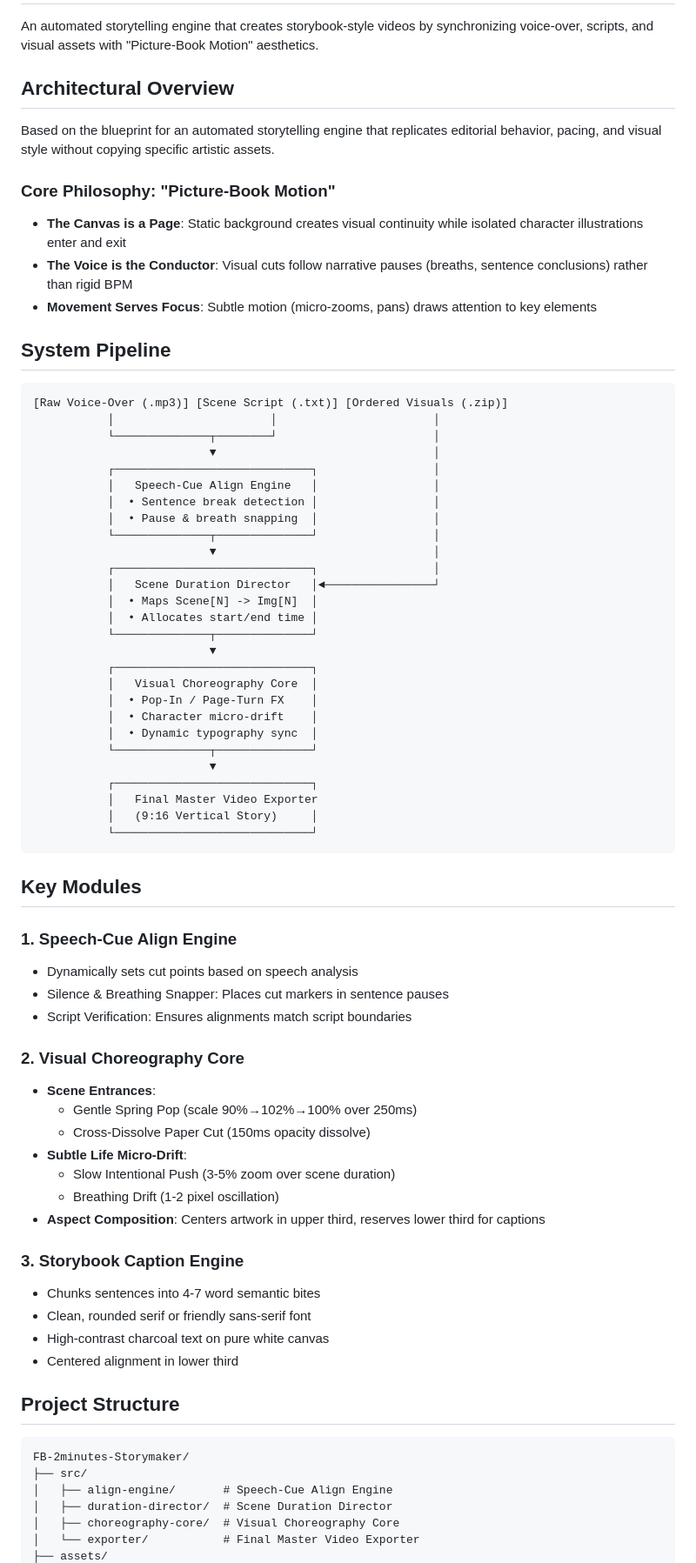
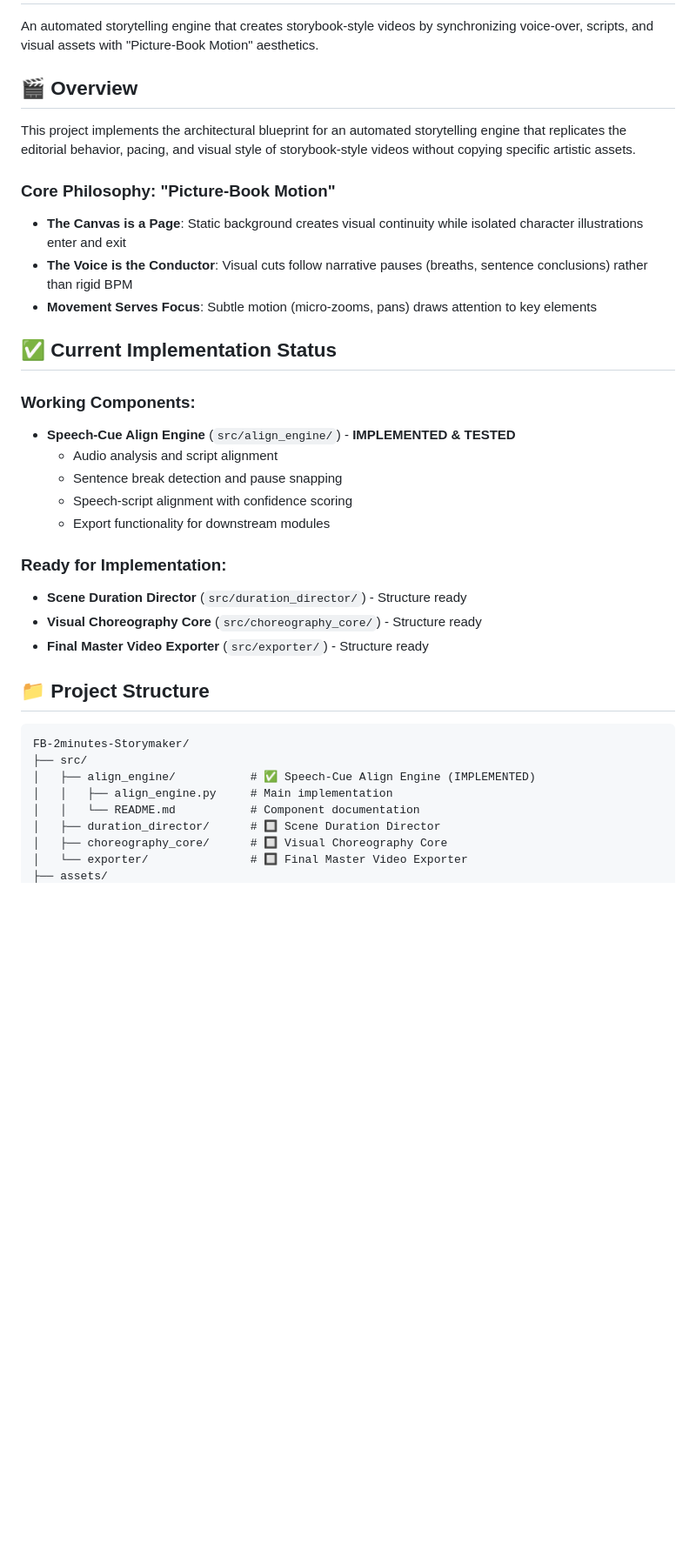
Before and after one commit to AllensCreations/FB-2minutes-Storymaker, a Markdown page: README.md, the part around one of its changes. Shown at 87% size. Drawn GitHub-style; blank space fills up the shorter version.

````diff
--- a/README.md
+++ b/README.md
@@ -2,75 +2,37 @@
 
 An automated storytelling engine that creates storybook-style videos by synchronizing voice-over, scripts, and visual assets with "Picture-Book Motion" aesthetics.
 
-## Architectural Overview
+## 🎬 Overview
 
-Based on the blueprint for an automated storytelling engine that replicates editorial behavior, pacing, and visual style without copying specific artistic assets.
+This project implements the architectural blueprint for an automated storytelling engine that replicates the editorial behavior, pacing, and visual style of storybook-style videos without copying specific artistic assets.
 
 ### Core Philosophy: "Picture-Book Motion"
 - **The Canvas is a Page**: Static background creates visual continuity while isolated character illustrations enter and exit
 - **The Voice is the Conductor**: Visual cuts follow narrative pauses (breaths, sentence conclusions) rather than rigid BPM
 - **Movement Serves Focus**: Subtle motion (micro-zooms, pans) draws attention to key elements
 
-## System Pipeline
+## ✅ Current Implementation Status
 
-```
-[Raw Voice-Over (.mp3)] [Scene Script (.txt)] [Ordered Visuals (.zip)]
-           │                       │                       │
-           └──────────────┬────────┘                       │
-                          ▼                                │
-           ┌─────────────────────────────┐                 │
-           │   Speech-Cue Align Engine   │                 │
-           │  • Sentence break detection │                 │
-           │  • Pause & breath snapping  │                 │
-           └──────────────┬──────────────┘                 │
-                          ▼                                │
-           ┌─────────────────────────────┐                 │
-           │   Scene Duration Director   │◄────────────────┘
-           │  • Maps Scene[N] -> Img[N]  │
-           │  • Allocates start/end time │
-           └──────────────┬──────────────┘
-                          ▼
-           ┌─────────────────────────────┐
-           │   Visual Choreography Core  │
-           │  • Pop-In / Page-Turn FX    │
-           │  • Character micro-drift    │
-           │  • Dynamic typography sync  │
-           └──────────────┬──────────────┘
-                          ▼
-           ┌─────────────────────────────┐
-           │   Final Master Video Exporter
-           │   (9:16 Vertical Story)     │
-           └─────────────────────────────┘
-```
+### Working Components:
+- **Speech-Cue Align Engine** (`src/align_engine/`) - **IMPLEMENTED & TESTED**
+  - Audio analysis and script alignment
+  - Sentence break detection and pause snapping
+  - Speech-script alignment with confidence scoring
+  - Export functionality for downstream modules
 
-## Key Modules
+### Ready for Implementation:
+- **Scene Duration Director** (`src/duration_director/`) - Structure ready
+- **Visual Choreography Core** (`src/choreography_core/`) - Structure ready
+- **Final Master Video Exporter** (`src/exporter/`) - Structure ready
 
-### 1. Speech-Cue Align Engine
-- Dynamically sets cut points based on speech analysis
-- Silence & Breathing Snapper: Places cut markers in sentence pauses
-- Script Verification: Ensures alignments match script boundaries
-
-### 2. Visual Choreography Core
-- **Scene Entrances**:
-  - Gentle Spring Pop (scale 90%→102%→100% over 250ms)
-  - Cross-Dissolve Paper Cut (150ms opacity dissolve)
-- **Subtle Life Micro-Drift**:
-  - Slow Intentional Push (3-5% zoom over scene duration)
-  - Breathing Drift (1-2 pixel oscillation)
-- **Aspect Composition**: Centers artwork in upper third, reserves lower third for captions
-
-### 3. Storybook Caption Engine
-- Chunks sentences into 4-7 word semantic bites
-- Clean, rounded serif or friendly sans-serif font
-- High-contrast charcoal text on pure white canvas
-- Centered alignment in lower third
-
-## Project Structure
+## 📁 Project Structure
 ```
 FB-2minutes-Storymaker/
 ├── src/
-│   ├── align-engine/       # Speech-Cue Align Engine
-│   ├── duration-director/  # Scene Duration Director
-│   ├── choreography-core/  # Visual Choreography Core
-│   └── exporter/           # Final Master Video Exporter
+│   ├── align_engine/           # ✅ Speech-Cue Align Engine (IMPLEMENTED)
+│   │   ├── align_engine.py     # Main implementation
+│   │   └── README.md           # Component documentation
+│   ├── duration_director/      # 🔲 Scene Duration Director
+│   ├── choreography_core/      # 🔲 Visual Choreography Core
+│   └── exporter/               # 🔲 Final Master Video Exporter
 ├── assets/
````
Also changed, not shown: other parts of README.md (+135 -57 lines).
